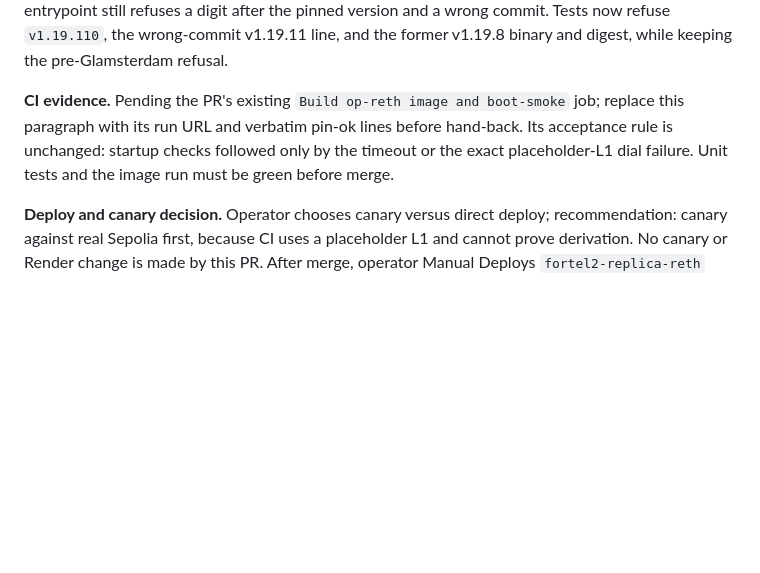
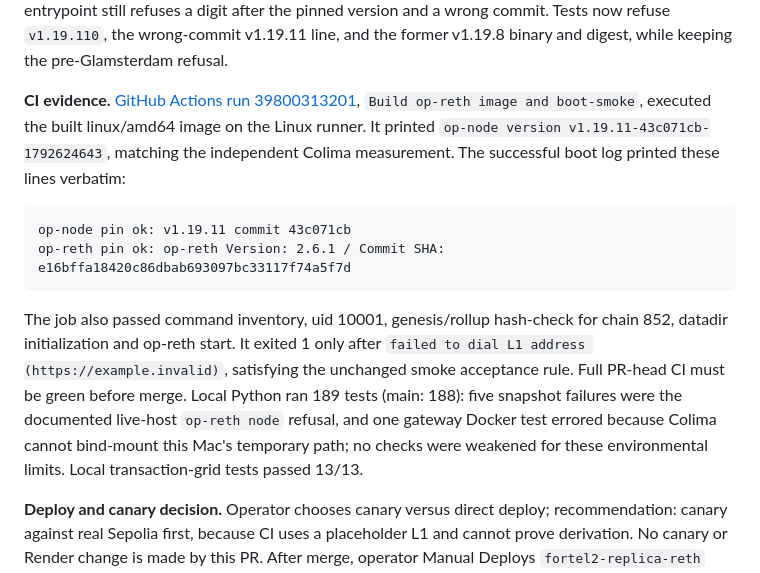
Before and after one commit to StephenForte/fortel2-replica, a Markdown page: DECISIONS.md, the part around the change. GitHub-like rendering; blank space fills up the shorter version.

Commit message:
docs: record measured CI boot evidence for R-0029

````diff
--- a/DECISIONS.md
+++ b/DECISIONS.md
@@ -756,7 +756,14 @@ op-node version v1.19.11-43c071cb-1792624643
 
 The measured short commit matches the index revision / peeled tag `43c071cbff8ad7512581561aa2d43c990544b650`; the guard uses the executed measurement. The exact binary's `--help` includes all 20 flags passed by the single-container entrypoint. No flags changed. The entrypoint still refuses a digit after the pinned version and a wrong commit. Tests now refuse `v1.19.110`, the wrong-commit v1.19.11 line, and the former v1.19.8 binary and digest, while keeping the pre-Glamsterdam refusal.
 
-**CI evidence.** Pending the PR's existing `Build op-reth image and boot-smoke` job; replace this paragraph with its run URL and verbatim pin-ok lines before hand-back. Its acceptance rule is unchanged: startup checks followed only by the timeout or the exact placeholder-L1 dial failure. Unit tests and the image run must be green before merge.
+**CI evidence.** [GitHub Actions run 39800313201](https://github.com/StephenForte/fortel2-replica/actions/runs/39800313201), `Build op-reth image and boot-smoke`, executed the built linux/amd64 image on the Linux runner. It printed `op-node version v1.19.11-43c071cb-1792624643`, matching the independent Colima measurement. The successful boot log printed these lines verbatim:
+
+```
+op-node pin ok: v1.19.11 commit 43c071cb
+op-reth pin ok: op-reth Version: 2.6.1 / Commit SHA: e16bffa18420c86dbab693097bc33117f74a5f7d
+```
+
+The job also passed command inventory, uid 10001, genesis/rollup hash-check for chain 852, datadir initialization and op-reth start. It exited 1 only after `failed to dial L1 address (https://example.invalid)`, satisfying the unchanged smoke acceptance rule. Full PR-head CI must be green before merge. Local Python ran 189 tests (main: 188): five snapshot failures were the documented live-host `op-reth node` refusal, and one gateway Docker test errored because Colima cannot bind-mount this Mac's temporary path; no checks were weakened for these environmental limits. Local transaction-grid tests passed 13/13.
 
 **Deploy and canary decision.** Operator chooses canary versus direct deploy; recommendation: canary against real Sepolia first, because CI uses a placeholder L1 and cannot prove derivation. No canary or Render change is made by this PR. After merge, operator Manual Deploys `fortel2-replica-reth` from `main`, resumes the existing `/data` archive, and checks both pin-ok lines and advancing L1 / L2 derivation. No datadir wipe, snapshot force, Blueprint re-apply, service rename, or environment change. The Mini sequencer is a separate operator thread.
 
````
